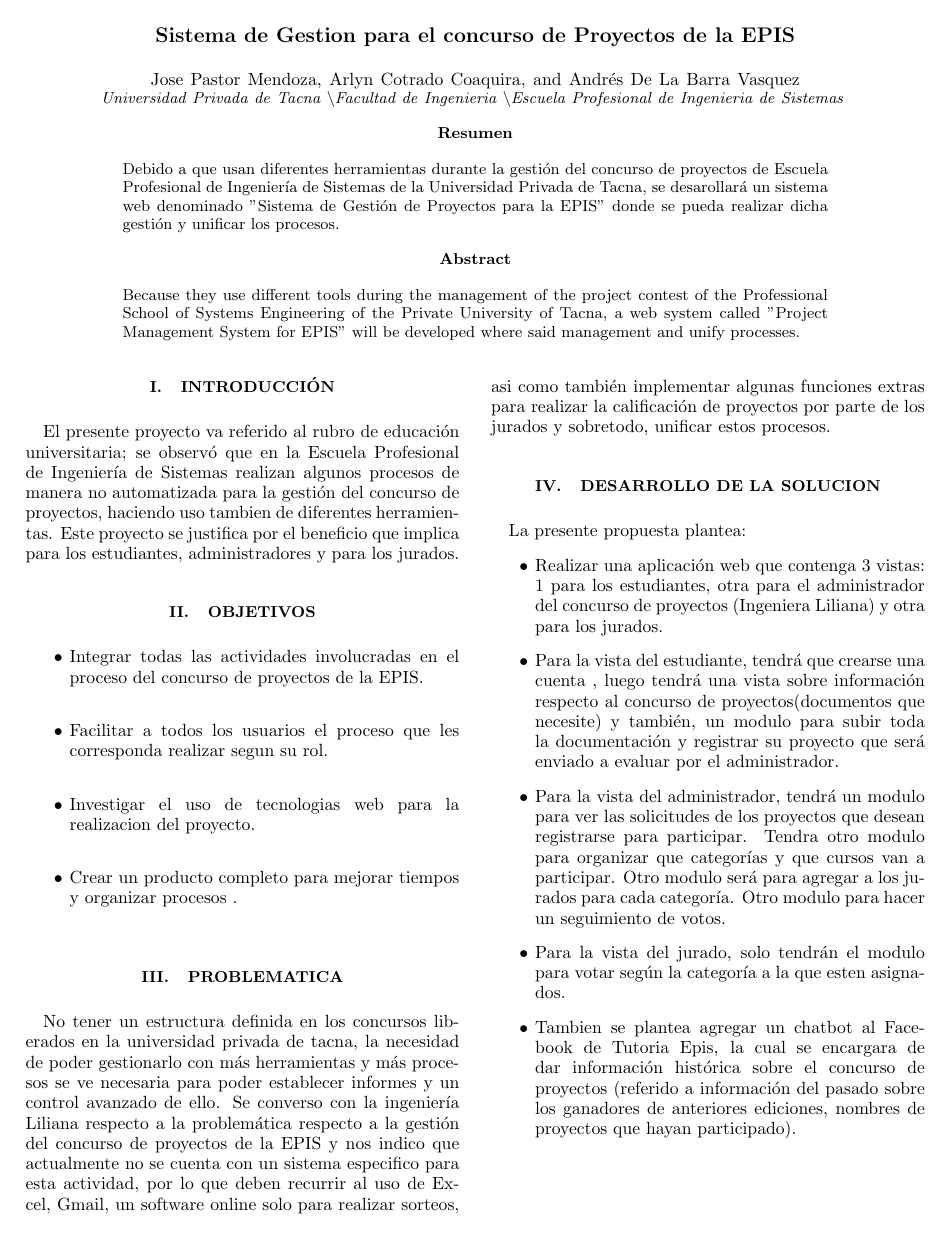
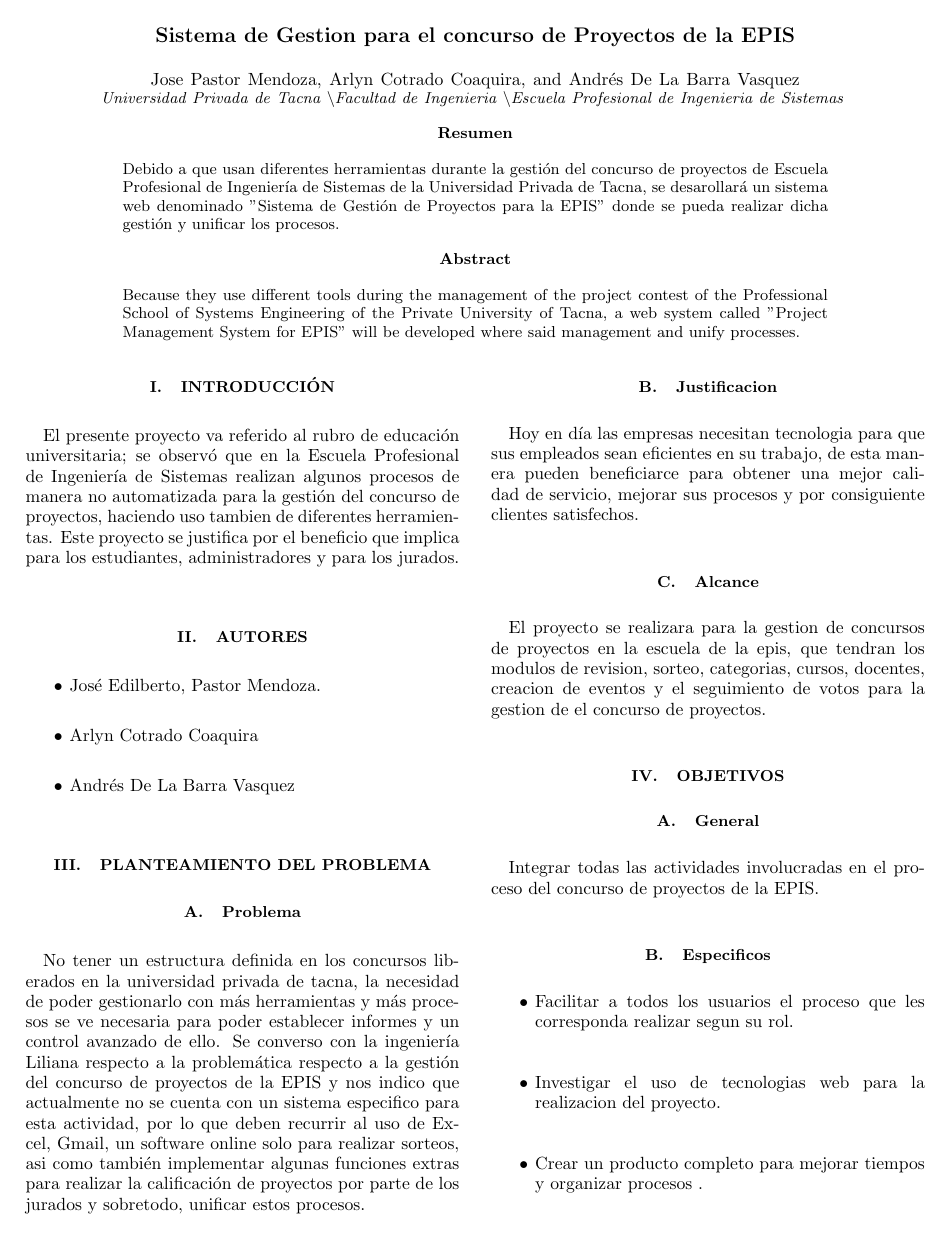
Before and after one commit to andrucar25/Paper-SGCProyectos, a LaTeX paper (Paper-SGCProyectos/TrabajoEncargado3.tex): page 1 of 2 before the commit and page 1 of 3 after it. Compiled offline with pdfLaTeX.

Commit message:
paper v4

```diff
--- a/Paper-SGCProyectos/TrabajoEncargado3.tex
+++ b/Paper-SGCProyectos/TrabajoEncargado3.tex
@@ -48,22 +48,36 @@ Because they use different tools during the management of the project contest of
 El presente proyecto va referido al rubro de educación universitaria; se observó que en la Escuela Profesional de Ingeniería de Sistemas realizan algunos procesos de manera no automatizada para la gestión del concurso de proyectos, haciendo uso tambien de diferentes herramientas.
 Este proyecto se justifica por el beneficio que implica para los estudiantes, administradores y para los jurados.
 
+\section{Autores}
+\begin{itemize}
+\item José Edilberto, Pastor Mendoza.
+\item Arlyn Cotrado Coaquira
+\item Andrés De La Barra Vasquez
+\end{itemize}
+
+\section{Planteamiento del problema}
+\subsection{Problema}
+No tener un estructura definida en los concursos liberados en la universidad privada de tacna, la necesidad de poder gestionarlo con más herramientas y más procesos se ve necesaria para poder establecer informes y un control avanzado de ello.
+Se converso con la ingeniería Liliana respecto a la problemática respecto a la gestión del concurso de proyectos de la EPIS y nos indico que actualmente no se cuenta con un sistema especifico para esta actividad, por lo que deben recurrir al uso de Excel, Gmail, un software online solo para realizar sorteos, asi como también implementar algunas funciones extras para realizar la calificación de proyectos por parte de los jurados y sobretodo, unificar estos procesos.
+
+\subsection{Justificacion}
+Hoy en día las empresas necesitan tecnologia para que sus empleados sean eficientes en su trabajo, de esta manera pueden beneficiarce para obtener una mejor calidad de servicio, mejorar sus procesos y por consiguiente clientes satisfechos.
+
+\subsection{Alcance}
+El proyecto se realizara para la gestion de concursos de proyectos en la escuela de la epis, que tendran los modulos de revision, sorteo, categorias, cursos, docentes, creacion de eventos y el seguimiento de votos para la gestion de el concurso de proyectos.
 
 %-----------------------------------------------------------------
 \section {Objetivos}
+\subsection {General}
+Integrar todas las actividades involucradas en el proceso del concurso de proyectos de la EPIS.
+\subsection {Especificos}
 \begin{itemize}
-\item Integrar todas las actividades involucradas en el proceso del concurso de proyectos de la EPIS. \\
 \item Facilitar a todos los usuarios el proceso que les corresponda realizar segun su rol. \\
 \item Investigar el uso de tecnologias web para la realizacion del proyecto.  \\
 \item Crear un producto completo para mejorar tiempos y organizar procesos .\\
 \end{itemize}
 
-\section {Problematica}
-No tener un estructura definida en los concursos liberados en la universidad privada de tacna, la necesidad de poder gestionarlo con más herramientas y más procesos se ve necesaria para poder establecer informes y un control avanzado de ello.
-Se converso con la ingeniería Liliana respecto a la problemática respecto a la gestión del concurso de proyectos de la EPIS y nos indico que actualmente no se cuenta con un sistema especifico para esta actividad, por lo que deben recurrir al uso de Excel, Gmail, un software online solo para realizar sorteos, asi como también implementar algunas funciones extras para realizar la calificación de proyectos por parte de los jurados y sobretodo, unificar estos procesos.
-
-\section {Desarrollo de la solucion}
-
+\section {Desarrollo de la propuesta}
 La presente propuesta plantea:
 \begin{itemize}
     \item Realizar una aplicación web que contenga 3 vistas: 1 para los estudiantes, otra para el administrador del concurso de proyectos (Ingeniera Liliana) y otra para los jurados.
```
Also changed, not shown: Paper-SGCProyectos/Imagenes/arquitectura.png (added), Paper-SGCProyectos/Imagenes/arquitectura2.png (added), Paper-SGCProyectos/TrabajoEncargado3.pdf, Paper-SGCProyectos/TrabajoEncargado3.tex (2 more changed lines), 1 other file.
